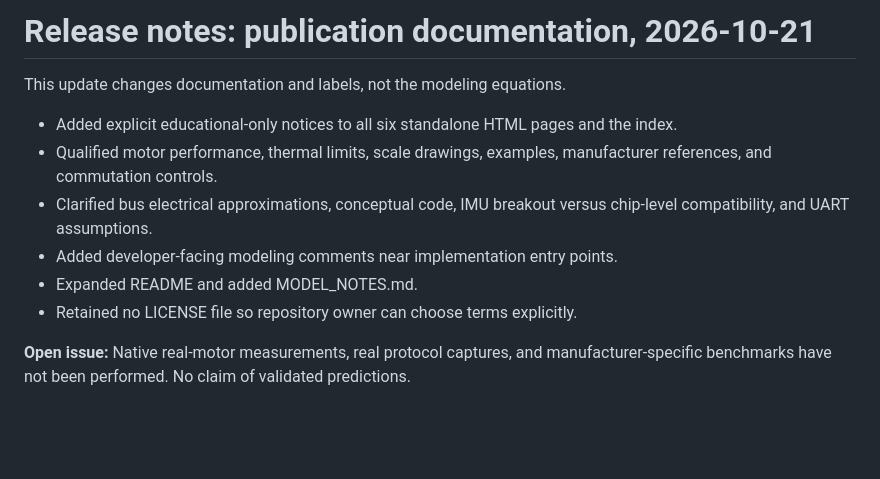
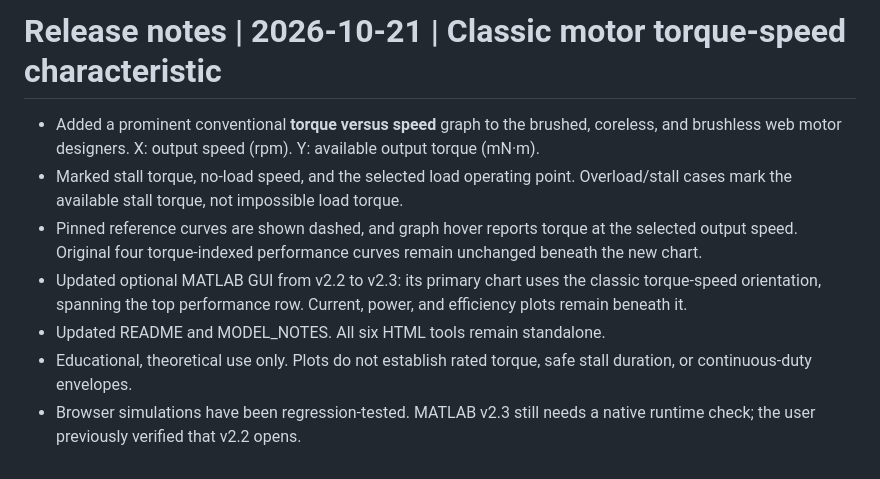
Before and after one commit to UMass-MRRL/Mechatronics, a Markdown page: RELEASE_NOTES.md, the part around the change. Drawn GitHub-style; blank space fills up the shorter version.

```diff
--- a/RELEASE_NOTES.md
+++ b/RELEASE_NOTES.md
@@ -1,12 +1,18 @@
-# Release notes: publication documentation, 2026-10-21
+# Release notes | 2026-10-21 | Classic motor torque-speed characteristic
 
-This update changes documentation and labels, not the modeling equations.
-
-- Added explicit educational-only notices to all six standalone HTML pages and the index.
-- Qualified motor performance, thermal limits, scale drawings, examples, manufacturer references, and commutation controls.
-- Clarified bus electrical approximations, conceptual code, IMU breakout versus chip-level compatibility, and UART assumptions.
-- Added developer-facing modeling comments near implementation entry points.
-- Expanded README and added MODEL_NOTES.md.
-- Retained no LICENSE file so repository owner can choose terms explicitly.
-
-**Open issue:** Native real-motor measurements, real protocol captures, and manufacturer-specific benchmarks have not been performed. No claim of validated predictions.
+- Added a prominent conventional **torque versus speed** graph to the brushed,
+  coreless, and brushless web motor designers. X: output speed (rpm). Y:
+  available output torque (mN·m).
+- Marked stall torque, no-load speed, and the selected load operating point.
+  Overload/stall cases mark the available stall torque, not impossible load torque.
+- Pinned reference curves are shown dashed, and graph hover reports torque
+  at the selected output speed. Original four torque-indexed performance
+  curves remain unchanged beneath the new chart.
+- Updated optional MATLAB GUI from v2.2 to v2.3: its primary chart uses the
+  classic torque-speed orientation, spanning the top performance row.
+  Current, power, and efficiency plots remain beneath it.
+- Updated README and MODEL_NOTES. All six HTML tools remain standalone.
+- Educational, theoretical use only. Plots do not establish rated torque,
+  safe stall duration, or continuous-duty envelopes.
+- Browser simulations have been regression-tested. MATLAB v2.3 still needs a
+  native runtime check; the user previously verified that v2.2 opens.
```
Also changed, not shown: MODEL_NOTES.md (+19 -0 lines), README.md (+12 -5 lines), assets/torque_speed.png (added), 5 other files.
